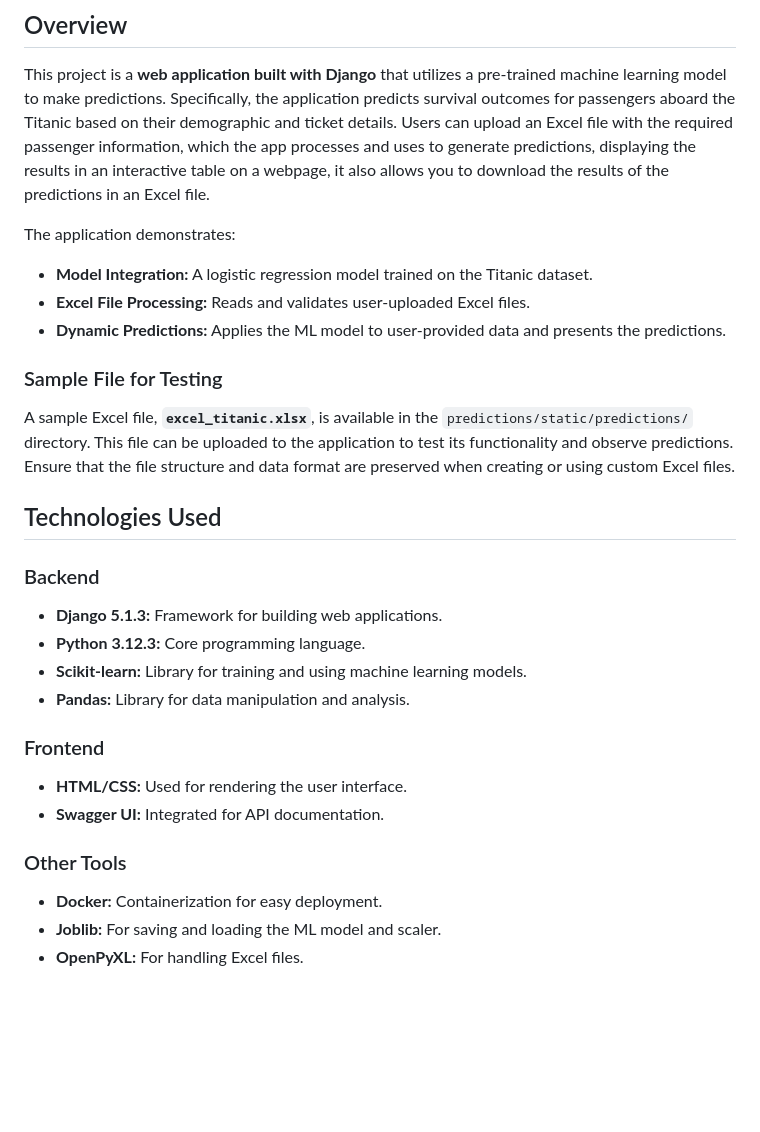
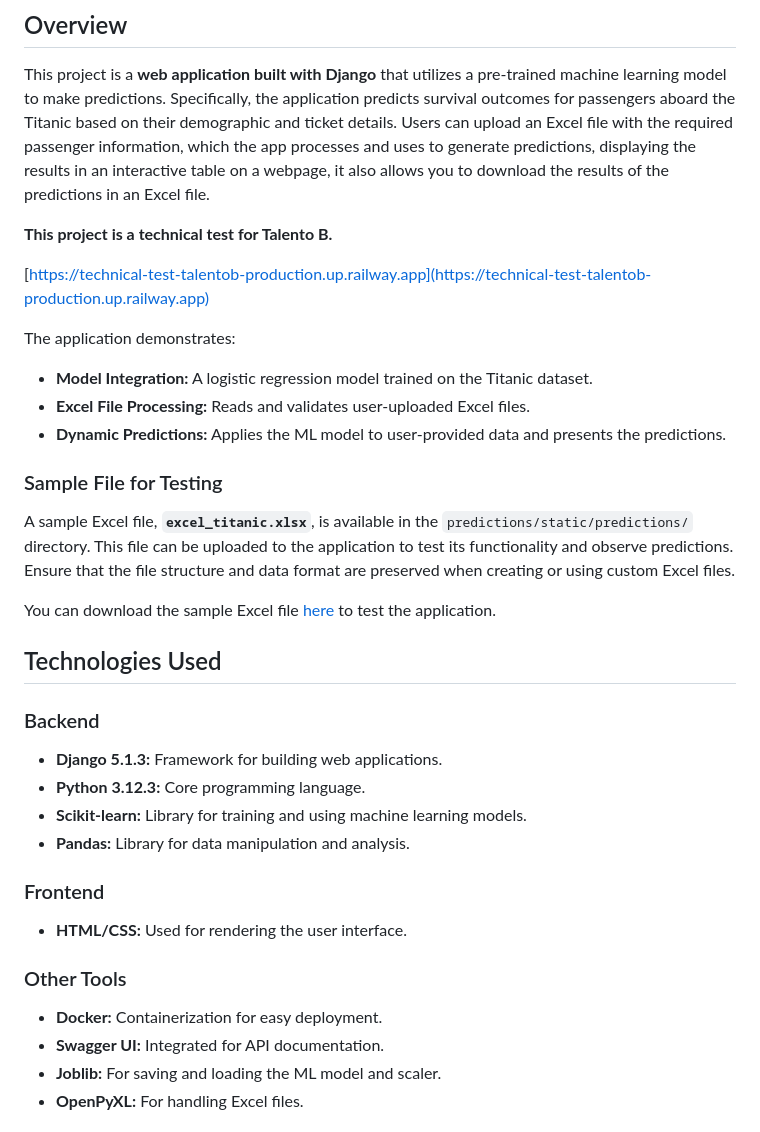
Before and after one commit to GuillermoSanchez11/technical-test-talentob, a Markdown page: README.md, the part around the change. Drawn GitHub-style; blank space fills up the shorter version.

Commit message:
docs: :memo: Update README.md file

```diff
--- a/README.md
+++ b/README.md
@@ -3,6 +3,10 @@
 ## Overview
 
 This project is a **web application built with Django** that utilizes a pre-trained machine learning model to make predictions. Specifically, the application predicts survival outcomes for passengers aboard the Titanic based on their demographic and ticket details. Users can upload an Excel file with the required passenger information, which the app processes and uses to generate predictions, displaying the results in an interactive table on a webpage, it also allows you to download the results of the predictions in an Excel file.
+
+**This project is a technical test for Talento B.**
+
+[https://technical-test-talentob-production.up.railway.app](https://technical-test-talentob-production.up.railway.app)
 
 The application demonstrates:
 - **Model Integration:** A logistic regression model trained on the Titanic dataset.
@@ -12,6 +16,9 @@ The application demonstrates:
 ### Sample File for Testing
 
 A sample Excel file, **`excel_titanic.xlsx`**, is available in the `predictions/static/predictions/` directory. This file can be uploaded to the application to test its functionality and observe predictions. Ensure that the file structure and data format are preserved when creating or using custom Excel files.
+
+You can download the sample Excel file [here](predictions/static/predictions/excel_titanic.xlsx) to test the application.
+
 
 ## Technologies Used
 
@@ -23,10 +30,10 @@ A sample Excel file, **`excel_titanic.xlsx`**, is available in the `predictions/
 
 ### Frontend
 - **HTML/CSS:** Used for rendering the user interface.
-- **Swagger UI:** Integrated for API documentation.
 
 ### Other Tools
 - **Docker:** Containerization for easy deployment.
+- **Swagger UI:** Integrated for API documentation.
 - **Joblib:** For saving and loading the ML model and scaler.
 - **OpenPyXL:** For handling Excel files.
 
```
Also changed, not shown: predictions/README.md (deleted, +0 -82 lines).
